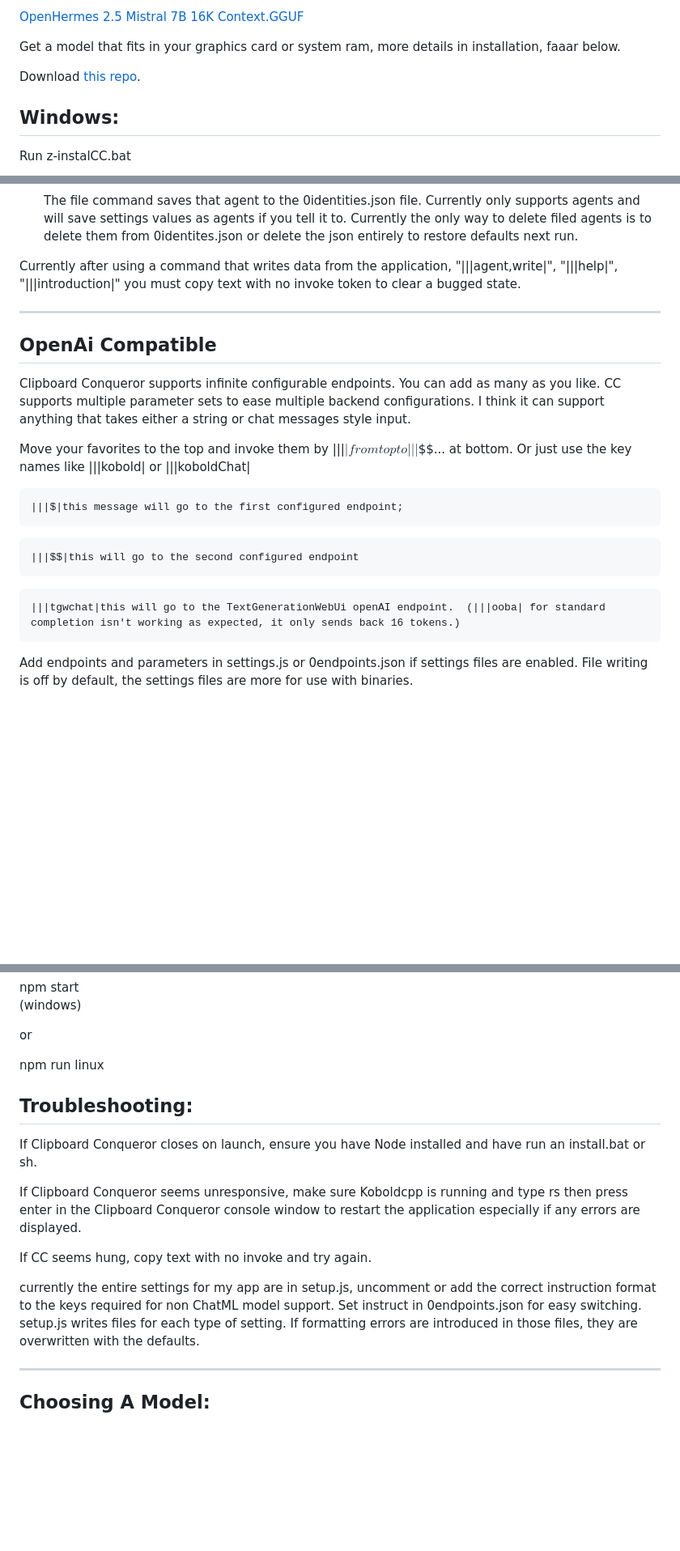
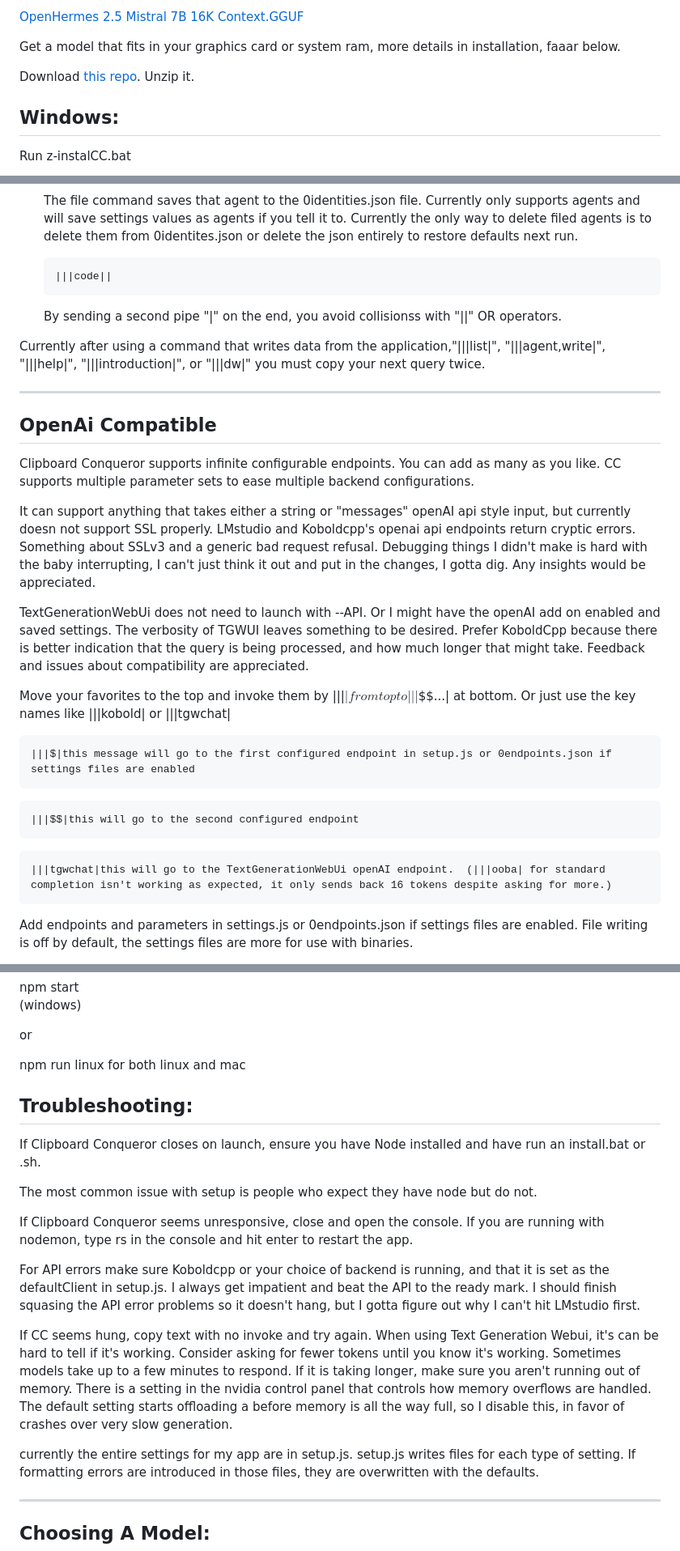
Before and after one commit to aseichter2007/ClipboardConqueror, a Markdown page: readme.md, 3 parts joined by grey strips. Shown at 81% size. Rendered like a GitHub page; blank space fills up the shorter version.

````diff
--- a/readme.md
+++ b/readme.md
@@ -26,7 +26,7 @@ Clipboard Conqueror reccomends [KoboldCPP](http://www.github.com/LostRuins/kobol
 
 Get a model that fits in your graphics card or system ram, more details in installation, faaar below.
 
-Download [this repo](https://github.com/aseichter2007/ClipboardConqueror/archive/refs/heads/main.zip).
+Download [this repo](https://github.com/aseichter2007/ClipboardConqueror/archive/refs/heads/main.zip). Unzip it.
 
 Windows:
 ---
@@ -263,27 +247,34 @@ Usage:
     ```
     The file command saves that agent to the 0identities.json file. Currently only supports agents and will save settings values as agents if you tell it to.  Currently the only way to delete filed agents is to delete them from 0identites.json or delete the json entirely to restore defaults next run.
 
-  Currently after using a command that writes data from the application, "|||agent,write|", "|||help|", "|||introduction|" you must copy text with no invoke token to clear a bugged state.
+    ```
+    |||code||
+    ```
+    By sending a second pipe "|" on the end, you avoid collisionss with "||" OR operators.
 
+  Currently after using a command that writes data from the application,"|||list|", "|||agent,write|", "|||help|", "|||introduction|", or "|||dw|" you must copy your next query twice.
 
 --------
 OpenAi Compatible
 -----
   Clipboard Conqueror supports infinite configurable endpoints. You can add as many as you like.
   CC supports multiple parameter sets to ease multiple backend configurations.
-  I think it can support anything that takes either a string or chat messages style input.
 
-  Move your favorites to the top and invoke them by |||$| from top to |||$$$... at bottom. Or just use the key names like |||kobold| or |||koboldChat|
+  It can support anything that takes either a string or "messages" openAI api style input, but currently doesn not support SSL properly. LMstudio and Koboldcpp's openai api endpoints return cryptic errors. Something about SSLv3 and a generic bad request refusal. Debugging things I didn't make is hard with the baby interrupting, I can't just think it out and put in the changes, I gotta dig. Any insights would be appreciated.
+
+  TextGenerationWebUi does not need to launch with --API. Or I might have the openAI add on enabled and saved settings. The verbosity of TGWUI leaves something to be desired. Prefer KoboldCpp because there is better indication that the query is being processed, and how much longer that might take. Feedback and issues about compatibility are appreciated.
+
+  Move your favorites to the top and invoke them by |||$| from top to |||$$$...| at bottom. Or just use the key names like |||kobold| or |||tgwchat|
 
   ```
-  |||$|this message will go to the first configured endpoint;
+  |||$|this message will go to the first configured endpoint in setup.js or 0endpoints.json if settings files are enabled
   ```
 
   ```
   |||$$|this will go to the second configured endpoint
   ```
   ```
-  |||tgwchat|this will go to the TextGenerationWebUi openAI endpoint.  (|||ooba| for standard completion isn't working as expected, it only sends back 16 tokens.)
+  |||tgwchat|this will go to the TextGenerationWebUi openAI endpoint.  (|||ooba| for standard completion isn't working as expected, it only sends back 16 tokens despite asking for more.)
   ```
   Add endpoints and parameters in settings.js or 0endpoints.json if settings files are enabled. File writing is off by default, the settings files are more for use with binaries.
 
@@ -571,19 +565,24 @@ npm start
 
 or
 
-npm run linux
+npm run linux for both linux and mac
 
 Troubleshooting:
 ---
 
-If Clipboard Conqueror closes on launch, ensure you have Node installed and have run an install.bat or sh.
+If Clipboard Conqueror closes on launch, ensure you have Node installed and have run an install.bat or .sh.
 
-If Clipboard Conqueror seems unresponsive, make sure Koboldcpp is running and type rs then press enter in the Clipboard Conqueror console window to restart the application especially if any errors are displayed.
+The most common issue with setup is people who expect they have node but do not.
+
+If Clipboard Conqueror seems unresponsive, close and open the console.  If you are running with nodemon, type rs in the console and hit enter to restart the app.
+
+For API errors make sure Koboldcpp or your choice of backend is running, and that it is set as the defaultClient in setup.js. I always get impatient and beat the API to the ready mark. I should finish squasing the API error problems so it doesn't hang, but I gotta figure out why I can't hit LMstudio first.
 
 
-If CC seems hung, copy text with no invoke and try again.
+If CC seems hung, copy text with no invoke and try again. When using Text Generation Webui, it's can be hard to tell if it's working. Consider asking for fewer tokens until you know it's working.
+Sometimes models take up to a few minutes to respond. If it is taking longer, make sure you aren't running out of memory. There is a setting in the nvidia control panel that controls how memory overflows are handled. The default setting starts offloading a before memory is all the way full, so I disable this, in favor of crashes over very slow generation.
 
-currently the entire settings for my app are in setup.js, uncomment or add the correct instruction format to the keys required for non ChatML model support. Set instruct in 0endpoints.json for easy switching.
+currently the entire settings for my app are in setup.js.
 setup.js writes files for each type of setting. If formatting errors are introduced in those files, they are overwritten with the defaults.
 
 
````
Also changed, not shown: other parts of readme.md (+121 -131 lines).
